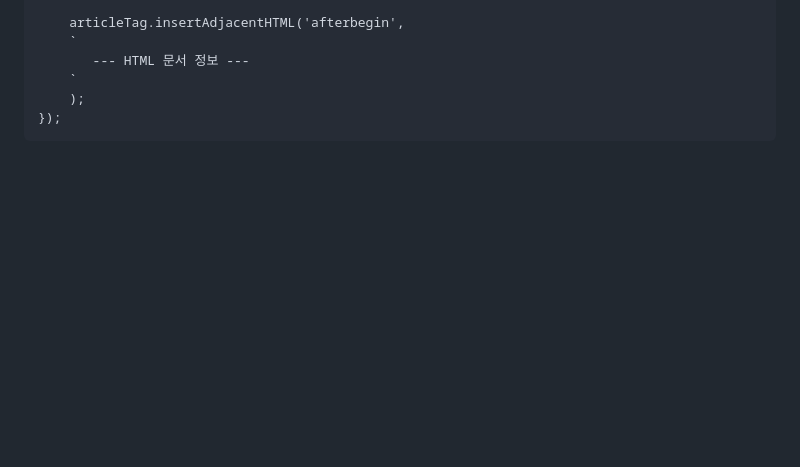
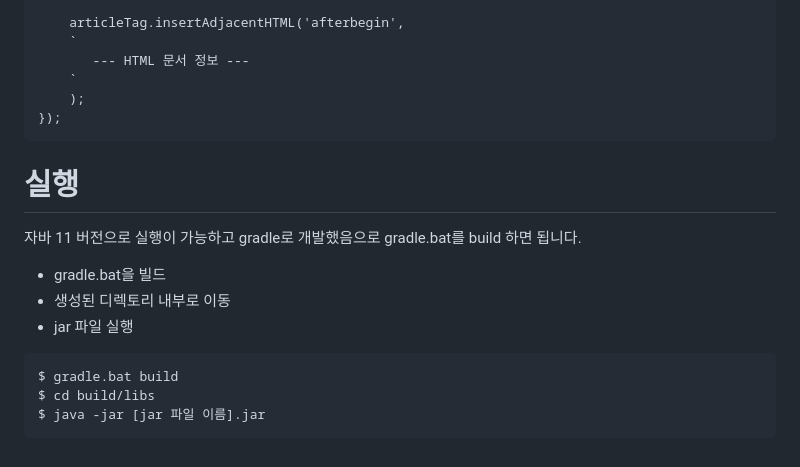
Before and after one commit to fndlwl64/SemiBook, a Markdown page: README.md, the part around the change. GitHub-like rendering; blank space fills up the shorter version.

````diff
--- a/README.md
+++ b/README.md
@@ -104,3 +104,15 @@ joinInput.addEventListener('click',(event)=>{
     );
 });
 ```
+
+ # 실행
+ 자바 11 버전으로 실행이 가능하고 gradle로 개발했음으로 gradle.bat를 build 하면 됩니다.
+
+ - gradle.bat을 빌드
+ - 생성된 디렉토리 내부로 이동
+ - jar 파일 실행
+ ```bash
+ $ gradle.bat build
+ $ cd build/libs
+ $ java -jar [jar 파일 이름].jar
+```
````
